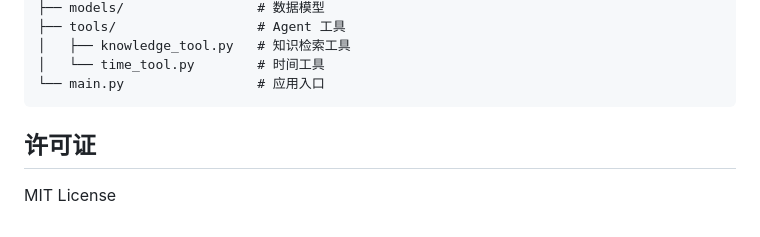
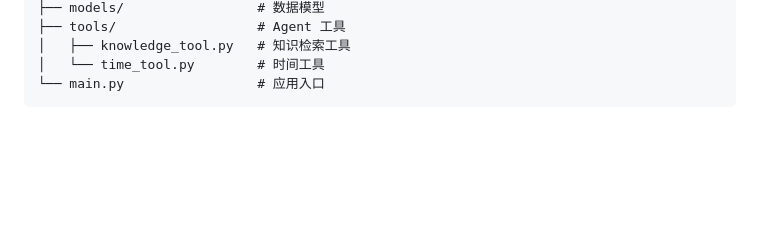
Before and after one commit to kiosk7675-cmyk/ai-interview-assistant, a Markdown page: README.md, the part around the change. Drawn GitHub-style; blank space fills up the shorter version.

Commit message:
Remove license section from README
Removed the license section from the README.

````diff
--- a/README.md
+++ b/README.md
@@ -120,7 +120,3 @@ app/
 │   └── time_tool.py        # 时间工具
 └── main.py                 # 应用入口
 ```
-
-## 许可证
-
-MIT License
````
